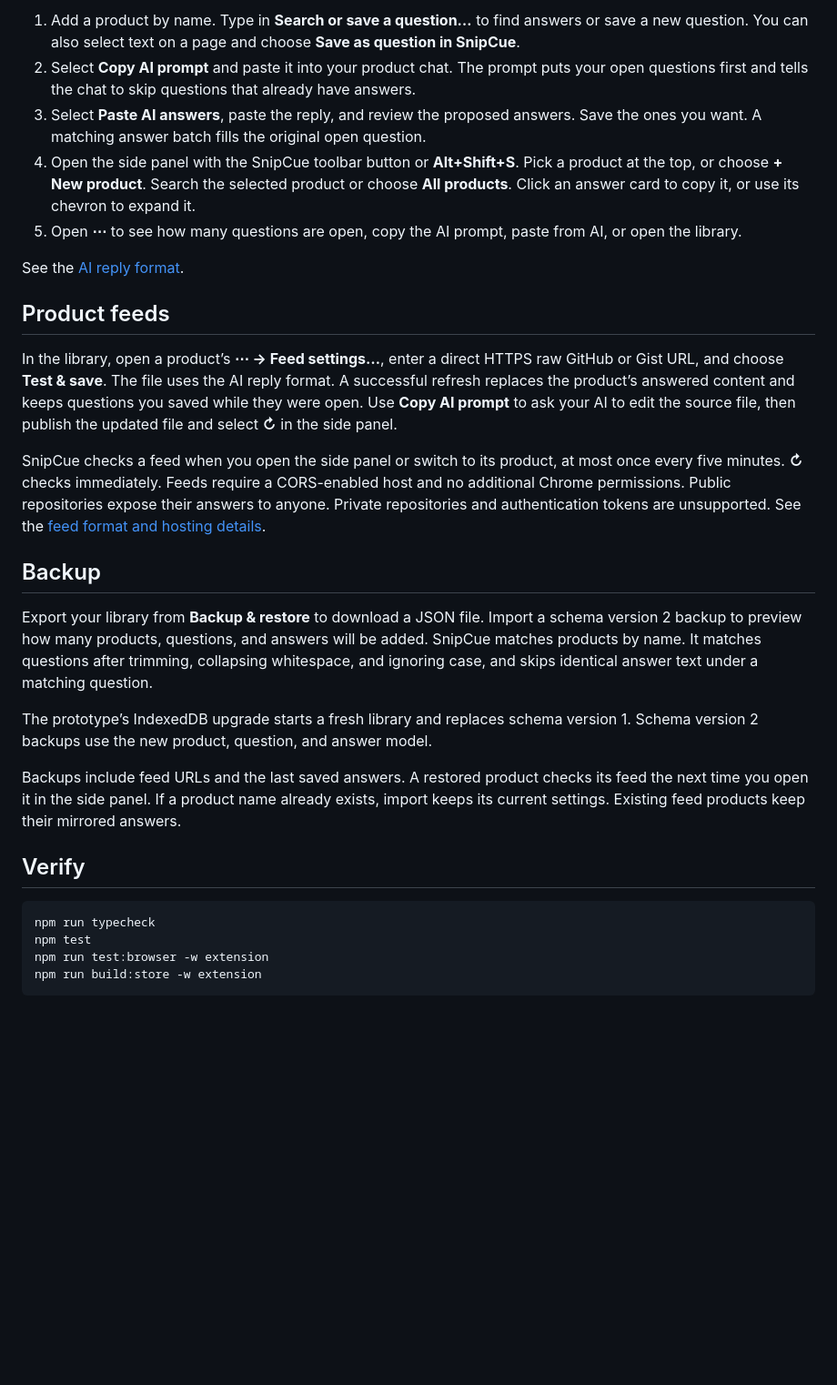
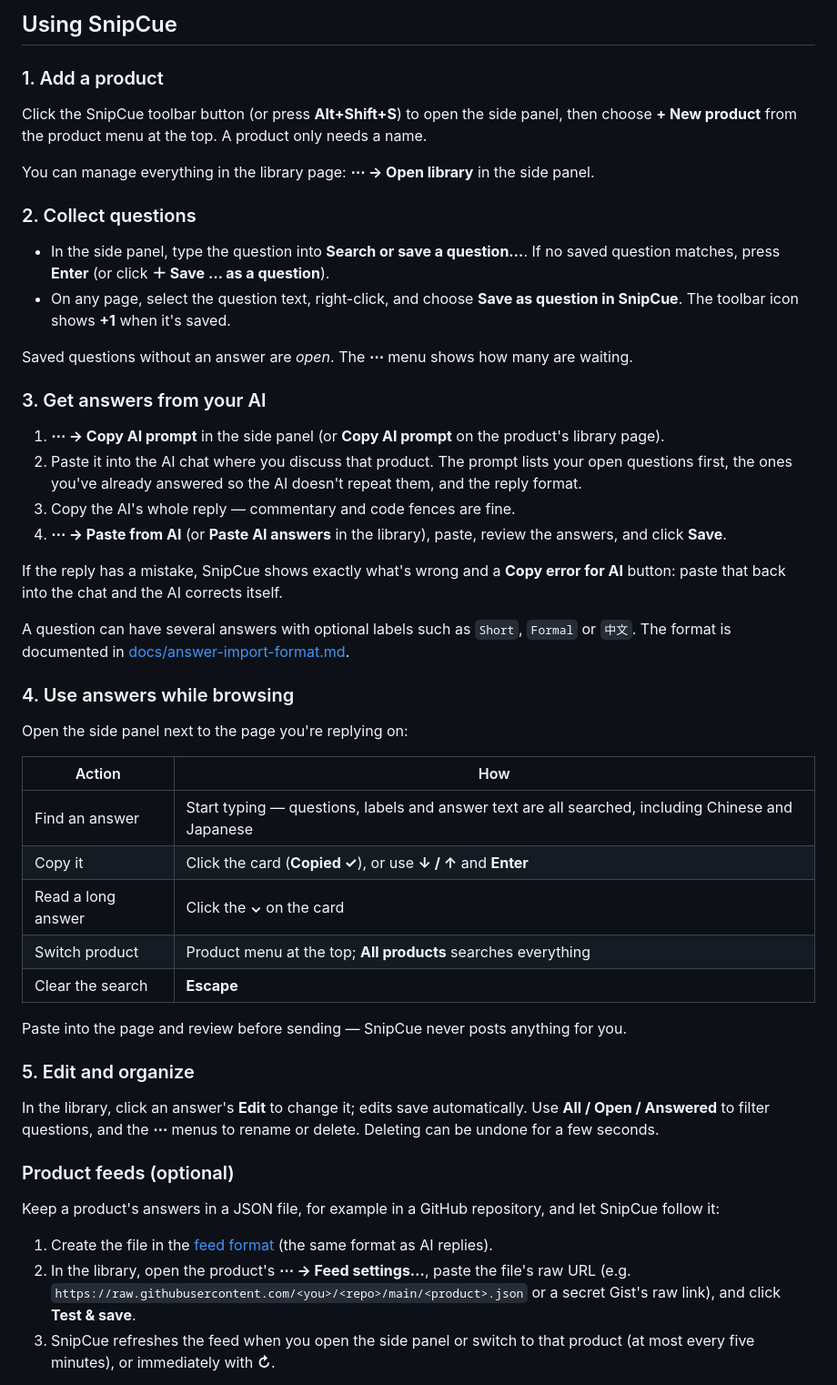
Before and after one commit to imknight/SnipCue, a Markdown page: README.md, the part around one of its changes. Shown at 91% size. GitHub-like rendering; blank space fills up the shorter version.

````diff
--- a/README.md
+++ b/README.md
@@ -17,30 +55,53 @@ Open `chrome://extensions`, turn on Developer mode, and load `extension/dist` as
 
-1. Add a product by name. Type in **Search or save a question…** to find answers or save a new question. You can also select text on a page and choose **Save as question in SnipCue**.
-2. Select **Copy AI prompt** and paste it into your product chat. The prompt puts your open questions first and tells the chat to skip questions that already have answers.
-3. Select **Paste AI answers**, paste the reply, and review the proposed answers. Save the ones you want. A matching answer batch fills the original open question.
-4. Open the side panel with the SnipCue toolbar button or **Alt+Shift+S**. Pick a product at the top, or choose **+ New product**. Search the selected product or choose **All products**. Click an answer card to copy it, or use its chevron to expand it.
-5. Open **⋯** to see how many questions are open, copy the AI prompt, paste from AI, or open the library.
+## Using SnipCue
 
-See the [AI reply format](docs/answer-import-format.md).
+### 1. Add a product
 
-## Product feeds
+Click the SnipCue toolbar button (or press **Alt+Shift+S**) to open the side panel, then choose **+ New product** from the product menu at the top. A product only needs a name.
 
-In the library, open a product’s **⋯ → Feed settings…**, enter a direct HTTPS raw GitHub or Gist URL, and choose **Test & save**. The file uses the AI reply format. A successful refresh replaces the product’s answered content and keeps questions you saved while they were open. Use **Copy AI prompt** to ask your AI to edit the source file, then publish the updated file and select **↻** in the side panel.
+You can manage everything in the library page: **⋯ → Open library** in the side panel.
 
-SnipCue checks a feed when you open the side panel or switch to its product, at most once every five minutes. **↻** checks immediately. Feeds require a CORS-enabled host and no additional Chrome permissions. Public repositories expose their answers to anyone. Private repositories and authentication tokens are unsupported. See the [feed format and hosting details](docs/feed-format.md).
+### 2. Collect questions
 
-## Backup
+- In the side panel, type the question into **Search or save a question…**. If no saved question matches, press **Enter** (or click **＋ Save … as a question**).
+- On any page, select the question text, right-click, and choose **Save as question in SnipCue**. The toolbar icon shows **+1** when it's saved.
 
-Export your library from **Backup & restore** to download a JSON file. Import a schema version 2 backup to preview how many products, questions, and answers will be added. SnipCue matches products by name. It matches questions after trimming, collapsing whitespace, and ignoring case, and skips identical answer text under a matching question.
+Saved questions without an answer are *open*. The **⋯** menu shows how many are waiting.
 
-The prototype’s IndexedDB upgrade starts a fresh library and replaces schema version 1. Schema version 2 backups use the new product, question, and answer model.
+### 3. Get answers from your AI
 
-Backups include feed URLs and the last saved answers. A restored product checks its feed the next time you open it in the side panel. If a product name already exists, import keeps its current settings. Existing feed products keep their mirrored answers.
+1. **⋯ → Copy AI prompt** in the side panel (or **Copy AI prompt** on the product's library page).
+2. Paste it into the AI chat where you discuss that product. The prompt lists your open questions first, the ones you've already answered so the AI doesn't repeat them, and the reply format.
+3. Copy the AI's whole reply — commentary and code fences are fine.
+4. **⋯ → Paste from AI** (or **Paste AI answers** in the library), paste, review the answers, and click **Save**.
 
-## Verify
+If the reply has a mistake, SnipCue shows exactly what's wrong and a **Copy error for AI** button: paste that back into the chat and the AI corrects itself.
 
-```sh
-npm run typecheck
-npm test
-npm run test:browser -w extension
-npm run build:store -w extension
+A question can have several answers with optional labels such as `Short`, `Formal` or `中文`. The format is documented in [docs/answer-import-format.md](docs/answer-import-format.md).
+
+### 4. Use answers while browsing
+
+Open the side panel next to the page you're replying on:
+
+| Action | How |
+|---|---|
+| Find an answer | Start typing — questions, labels and answer text are all searched, including Chinese and Japanese |
+| Copy it | Click the card (**Copied ✓**), or use **↓ / ↑** and **Enter** |
+| Read a long answer | Click the **⌄** on the card |
+| Switch product | Product menu at the top; **All products** searches everything |
+| Clear the search | **Escape** |
+
+Paste into the page and review before sending — SnipCue never posts anything for you.
+
+### 5. Edit and organize
+
+In the library, click an answer's **Edit** to change it; edits save automatically. Use **All / Open / Answered** to filter questions, and the **⋯** menus to rename or delete. Deleting can be undone for a few seconds.
+
+### Product feeds (optional)
+
+Keep a product's answers in a JSON file, for example in a GitHub repository, and let SnipCue follow it:
+
+1. Create the file in the [feed format](docs/feed-format.md) (the same format as AI replies).
+2. In the library, open the product's **⋯ → Feed settings…**, paste the file's raw URL (e.g. `https://raw.githubusercontent.com/<you>/<repo>/main/<product>.json` or a secret Gist's raw link), and click **Test & save**.
+3. SnipCue refreshes the feed when you open the side panel or switch to that product (at most every five minutes), or immediately with **↻**.
+
````
Also changed, not shown: other parts of README.md (+92 -7 lines), CHANGELOG.md (added, +13 -0 lines), docs/PRIVACY.md (+1 -1 lines), docs/images/library-dark.png (added), docs/images/library.png (added), docs/images/sidepanel.png (added), 7 other files.
